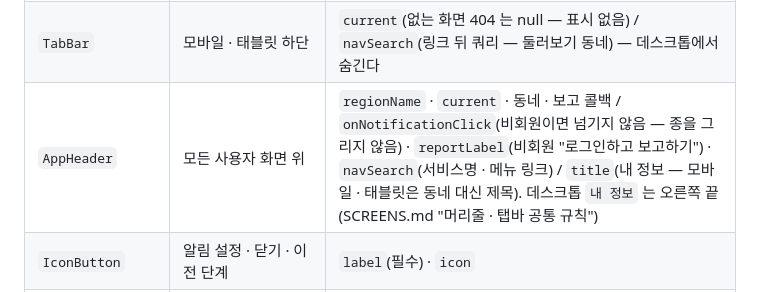
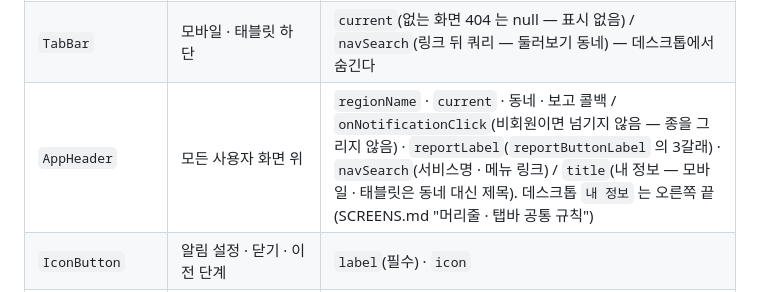
Before and after one commit to 8llow8llowMe/sneezecast, a Markdown page: frontend/docs/conventions.md, the part around the change. Rendered like a GitHub page.

Commit message:
[DOCS] docs: 보낸 뒤 보고 버튼 글자 · 내 정보 내 보고 · 안내 공식 링크 쿼리를 적는다 (#146)
- SCREENS.md: 홈 보고 진입 표에 보낸 뒤 행과 글자 함수 규칙, 내 정보 "내 보고" 항목,
  "아직 없는 화면"에서 보고 수정 빼기, 동네 안내 공식 링크가 ?region= 을 잇는다
- conventions.md: AppHeader 행의 reportLabel

Co-Authored-By: Claude Opus 5.5 <noreply@anthropic.com>

```diff
--- a/frontend/docs/conventions.md
+++ b/frontend/docs/conventions.md
@@ -91,7 +91,7 @@ frontend/
 | `Modal`                    | 보고 · 판단 기준                  | `open` · `onClose` · `title` / `step` · `onBack` / `hideHeader` — 모바일 바텀시트, 태블릿 520 · 데스크톱 480 대화상자                                                                                                                                                                                                         |
 | `ToastRegion` · `useToast` | 보고 완료 되돌리기                | `toast` · `onAction` / `show` · `dismiss` (기본 5초)                                                                                                                                                                                                                                                                          |
 | `TabBar`                   | 모바일 · 태블릿 하단              | `current`(없는 화면 404 는 null — 표시 없음) / `navSearch`(링크 뒤 쿼리 — 둘러보기 동네) — 데스크톱에서 숨긴다                                                                                                                                                                                                                |
-| `AppHeader`                | 모든 사용자 화면 위               | `regionName` · `current` · 동네 · 보고 콜백 / `onNotificationClick`(비회원이면 넘기지 않음 — 종을 그리지 않음) · `reportLabel`(비회원 "로그인하고 보고하기") · `navSearch`(서비스명 · 메뉴 링크) / `title`(내 정보 — 모바일 · 태블릿은 동네 대신 제목). 데스크톱 `내 정보` 는 오른쪽 끝(SCREENS.md "머리줄 · 탭바 공통 규칙") |
+| `AppHeader`                | 모든 사용자 화면 위               | `regionName` · `current` · 동네 · 보고 콜백 / `onNotificationClick`(비회원이면 넘기지 않음 — 종을 그리지 않음) · `reportLabel`(`reportButtonLabel` 의 3갈래) · `navSearch`(서비스명 · 메뉴 링크) / `title`(내 정보 — 모바일 · 태블릿은 동네 대신 제목). 데스크톱 `내 정보` 는 오른쪽 끝(SCREENS.md "머리줄 · 탭바 공통 규칙") |
 | `IconButton`               | 알림 설정 · 닫기 · 이전 단계      | `label`(필수) · `icon`                                                                                                                                                                                                                                                                                                        |
 | `ChoiceButton`             | 보고 선택지                       | `label` · `hint`(설명으로 읽힘) / `selected`(여러 개 고르기 — `aria-pressed`) / `size`: lg(64) · md(56)                                                                                                                                                                                                                       |
 | `Callout`                  | 보고 수정 안내 · 홈 상단 알림     | `tone`: info · neutral / `icon`                                                                                                                                                                                                                                                                                               |
```
Also changed, not shown: 1 other file.
